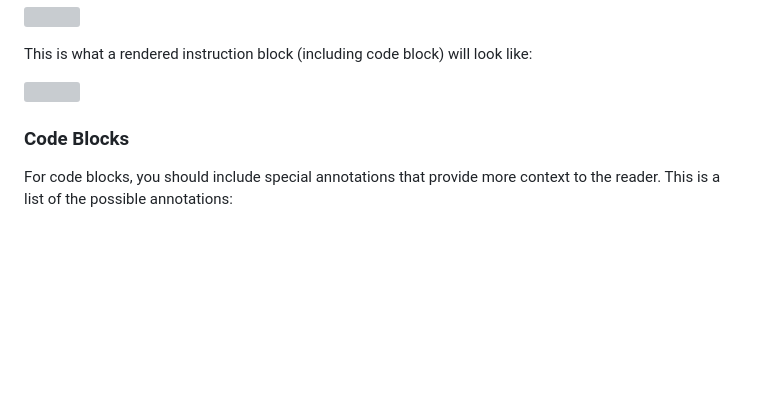
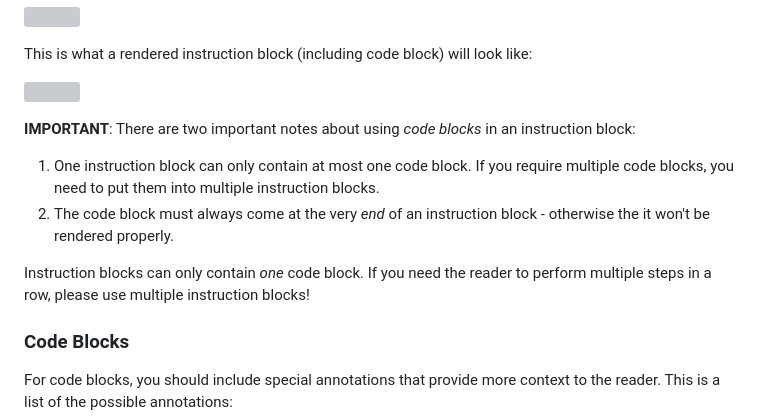
Before and after one commit to 779433246137396/Nyra-10, a Markdown page: meta/writing-guidelines.md, the part around the change. Rendered like a GitHub page; blank space fills up the shorter version; grey boxes are pictures that could not be loaded.

```diff
--- a/meta/writing-guidelines.md
+++ b/meta/writing-guidelines.md
@@ -67,6 +67,13 @@ Often times, you'll want to combine a short instruction with a code block that t
 This is what a rendered instruction block (including code block) will look like:
 
 ![](http://imgur.com/pMeAkpB.png)
+
+**IMPORTANT**: There are two important notes about using _code blocks_ in an instruction block:
+
+1. One instruction block can only contain at most one code block. If you require multiple code blocks, you need to put them into multiple instruction blocks.
+2. The code block must always come at the very _end_ of an instruction block - otherwise the it won't be rendered properly.
+
+Instruction blocks can only contain _one_ code block. If you need the reader to perform multiple steps in a row, please use multiple instruction blocks!
 
 
 ### Code Blocks
```
